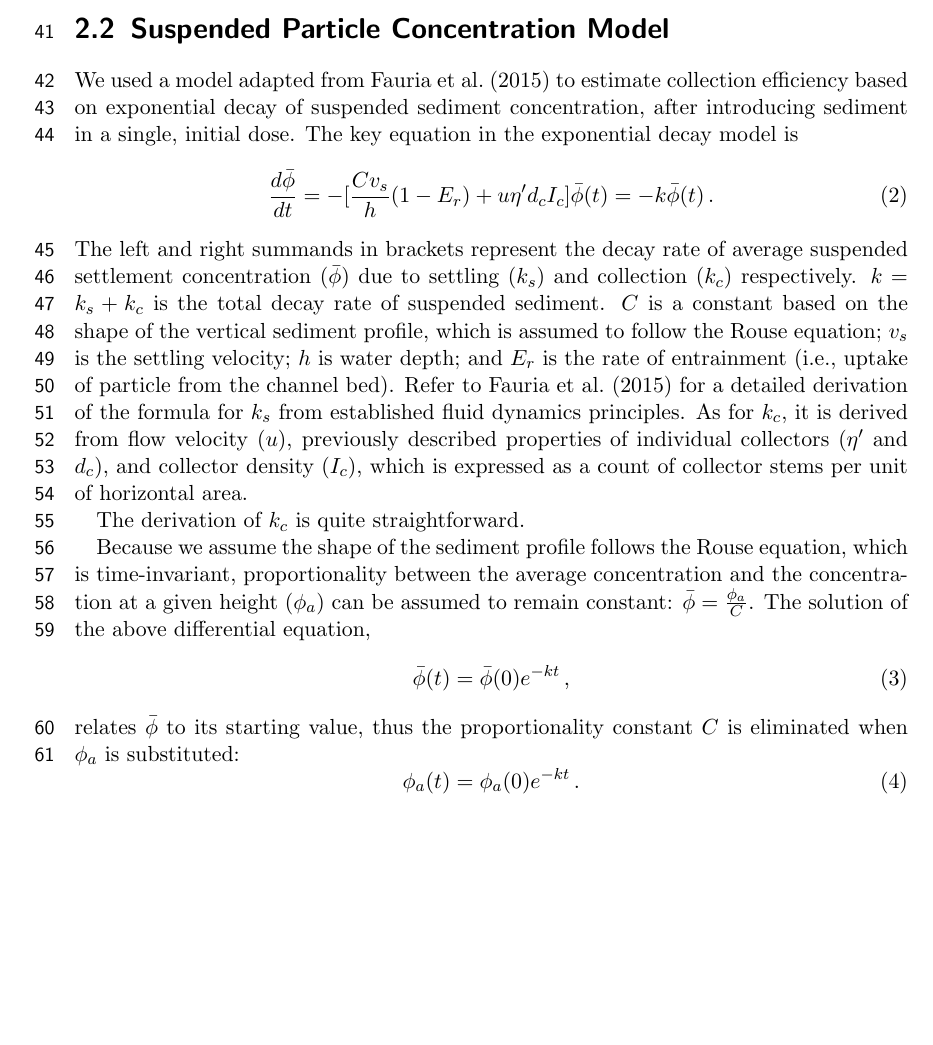
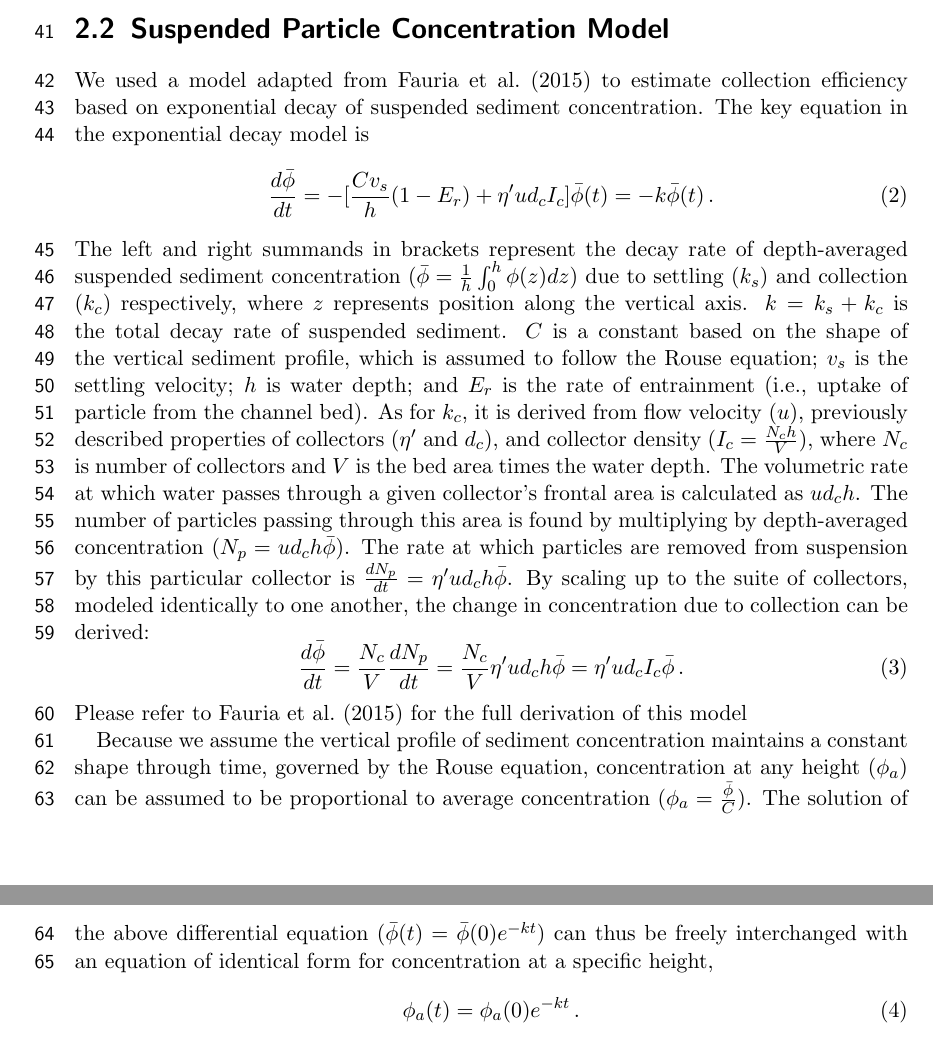
Before and after one commit to jmwingenroth/wingenroth-et-al-2021, a LaTeX thesis (drafts/outline.tex): part of page 3 of 9 before the commit and two parts of pages 3 and 4 of 9 after it, the two joined at a grey line, cut so that both start at the same text, the shorter picture padded with empty space. Compiled offline with pdfLaTeX.

Commit message:
finished k_c derivation

```diff
--- a/drafts/outline.tex
+++ b/drafts/outline.tex
@@ -72,21 +72,19 @@ Turbulence is also theorized and empirically confirmed to affect the settling ve
 
 \section{Suspended Particle Concentration Model}
 
-We used a model adapted from \cite{Fauria_2015} to estimate collection efficiency based on exponential decay of suspended sediment concentration, after introducing sediment in a single, initial dose. The key equation in the exponential decay model is
+We used a model adapted from \cite{Fauria_2015} to estimate collection efficiency based on exponential decay of suspended sediment concentration. The key equation in the exponential decay model is
 \begin{equation}
-    \frac{d\bar{\phi}}{dt} = -[\frac{Cv_s}{h}(1-E_r) + u\eta^{\prime}d_cI_c]\bar{\phi}(t) = -k\bar{\phi}(t)\,.
+    \frac{d\bar{\phi}}{dt} = -[\frac{Cv_s}{h}(1-E_r) + \eta^{\prime}ud_cI_c]\bar{\phi}(t) = -k\bar{\phi}(t)\,.
     \label{eq:model}
 \end{equation}
-The left and right summands in brackets represent the decay rate of average suspended settlement concentration ($\bar{\phi}$) due to settling ($k_s$) and collection ($k_c$) respectively. $k = k_s + k_c$ is the total decay rate of suspended sediment.  $C$ is a constant based on the shape of the vertical sediment profile, which is assumed to follow the Rouse equation; $v_s$ is the settling velocity; $h$ is water depth; and $E_r$ is the rate of entrainment (i.e., uptake of particle from the channel bed). Refer to \cite{Fauria_2015} for a detailed derivation of the formula for $k_s$ from established fluid dynamics principles. As for $k_c$, it is derived from flow velocity ($u$), previously described properties of individual collectors ($\eta^\prime$ and $d_c$), and collector density ($I_c$), which is expressed as a count of collector stems per unit of horizontal area.
+The left and right summands in brackets represent the decay rate of depth-averaged suspended sediment concentration ($\bar{\phi} = \frac{1}{h} \int_0^h\phi(z)dz$) due to settling ($k_s$) and collection ($k_c$) respectively, where $z$ represents position along the vertical axis. $k = k_s + k_c$ is the total decay rate of suspended sediment.  $C$ is a constant based on the shape of the vertical sediment profile, which is assumed to follow the Rouse equation; $v_s$ is the settling velocity; $h$ is water depth; and $E_r$ is the rate of entrainment (i.e., uptake of particle from the channel bed). As for $k_c$, it is derived from flow velocity ($u$), previously described properties of collectors ($\eta^\prime$ and $d_c$), and collector density ($I_c = \frac{N_ch}{V}$), where $N_c$ is number of collectors and $V$ is the bed area times the water depth. The volumetric rate at which water passes through a given collector's frontal area is calculated as $ud_ch$. The number of particles passing through this area is found by multiplying by depth-averaged concentration ($N_p = ud_ch\bar{\phi}$). The rate at which particles are removed from suspension by this particular collector is $\frac{dN_p}{dt}=\eta^{\prime}ud_ch\bar{\phi}$. By scaling up to the suite of collectors, modeled identically to one another, the change in concentration due to collection can be derived:
+\begin{equation}
+\frac{d\bar{\phi}}{dt} = \frac{N_c}{V}\frac{dN_p}{dt} = \frac{N_c}{V}\eta^{\prime}ud_ch\bar{\phi} = \eta^{\prime}ud_cI_c\bar{\phi}\,.
+\label{eq:collection}
+\end{equation}
+Please refer to \cite{Fauria_2015} for the full derivation of this model
 
-The derivation of $k_c$ is quite straightforward. %TODO not straightforward to write though! I'll give it another shot soon. Take $N = \bar{\phi}u$ to represent the particle flux through a lateral cross-section of the channel. With $bI_c = \eta d_c I_c$
-
-Because we assume the shape of the sediment profile follows the Rouse equation, which is time-invariant, proportionality between the average concentration and the concentration at a given height ($\phi_a$) can be assumed to remain constant: $\bar{\phi}=\frac{\phi_a}{C}$. The solution of the above differential equation,
-\begin{equation}
-    \bar{\phi}(t) = \bar{\phi}(0)e^{-kt}\,,
-    \label{eq:avgconc}
-\end{equation}
-relates $\bar{\phi}$ to its starting value, thus the proportionality constant $C$ is eliminated when $\phi_a$ is substituted:
+Because we assume the vertical profile of sediment concentration maintains a constant shape through time, governed by the Rouse equation, concentration at any height ($\phi_a$) can be assumed to be proportional to average concentration ($\phi_a=\frac{\bar{\phi}}{C}$). The solution of the above differential equation ($\bar{\phi}(t) = \bar{\phi}(0)e^{-kt}$) can thus be freely interchanged with an equation of identical form for concentration at a specific height,
 \begin{equation}
     \phi_a(t) = \phi_a(0)e^{-kt}\,.
     \label{eq:specconc}
```
Also changed, not shown: drafts/outline.tex (2 more changed lines), 3 other files.
